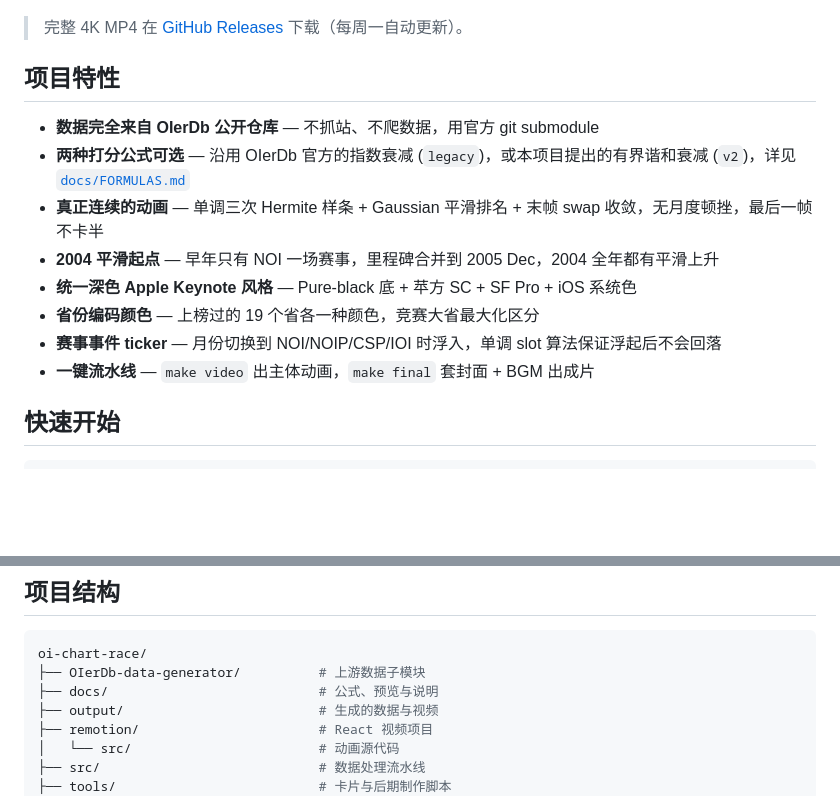
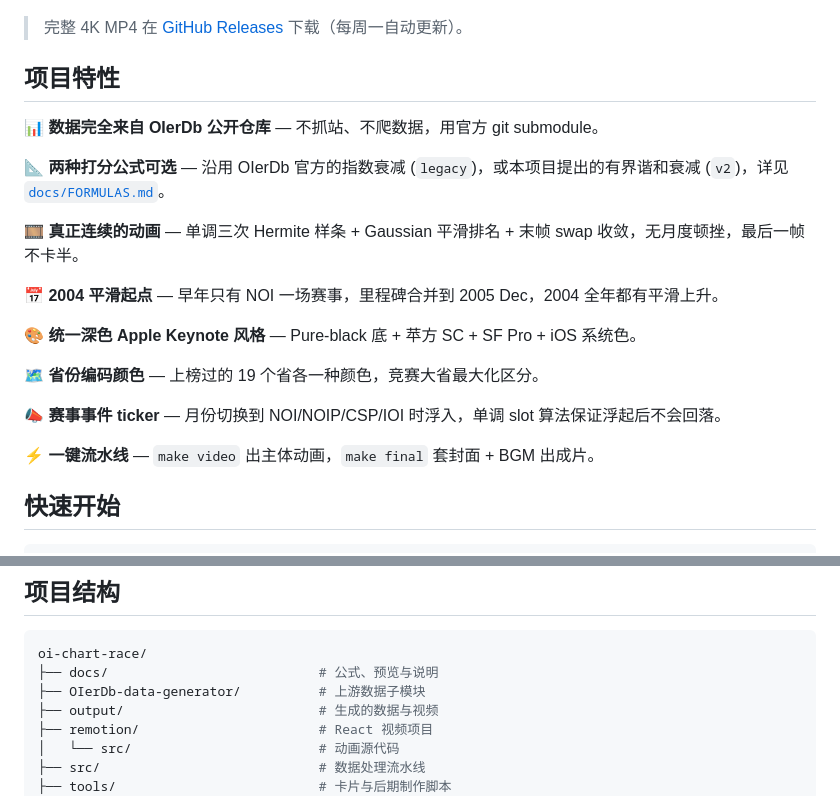
Before and after one commit to lailai0916/oi-chart-race, a Markdown page: README.zh-Hans.md, 2 parts joined by grey strips. Drawn GitHub-style; blank space fills up the shorter version.

Commit message:
docs: align README standards

````diff
--- a/README.zh-Hans.md
+++ b/README.zh-Hans.md
@@ -19,14 +19,21 @@
 
 ## 项目特性
 
-- **数据完全来自 OIerDb 公开仓库** — 不抓站、不爬数据，用官方 git submodule
-- **两种打分公式可选** — 沿用 OIerDb 官方的指数衰减 (`legacy`)，或本项目提出的有界谐和衰减 (`v2`)，详见 [`docs/FORMULAS.md`](docs/FORMULAS.md)
-- **真正连续的动画** — 单调三次 Hermite 样条 + Gaussian 平滑排名 + 末帧 swap 收敛，无月度顿挫，最后一帧不卡半
-- **2004 平滑起点** — 早年只有 NOI 一场赛事，里程碑合并到 2005 Dec，2004 全年都有平滑上升
-- **统一深色 Apple Keynote 风格** — Pure-black 底 + 苹方 SC + SF Pro + iOS 系统色
-- **省份编码颜色** — 上榜过的 19 个省各一种颜色，竞赛大省最大化区分
-- **赛事事件 ticker** — 月份切换到 NOI/NOIP/CSP/IOI 时浮入，单调 slot 算法保证浮起后不会回落
-- **一键流水线** — `make video` 出主体动画，`make final` 套封面 + BGM 出成片
+📊 **数据完全来自 OIerDb 公开仓库** — 不抓站、不爬数据，用官方 git submodule。
+
+📐 **两种打分公式可选** — 沿用 OIerDb 官方的指数衰减 (`legacy`)，或本项目提出的有界谐和衰减 (`v2`)，详见 [`docs/FORMULAS.md`](docs/FORMULAS.md)。
+
+🎞️ **真正连续的动画** — 单调三次 Hermite 样条 + Gaussian 平滑排名 + 末帧 swap 收敛，无月度顿挫，最后一帧不卡半。
+
+📅 **2004 平滑起点** — 早年只有 NOI 一场赛事，里程碑合并到 2005 Dec，2004 全年都有平滑上升。
+
+🎨 **统一深色 Apple Keynote 风格** — Pure-black 底 + 苹方 SC + SF Pro + iOS 系统色。
+
+🗺️ **省份编码颜色** — 上榜过的 19 个省各一种颜色，竞赛大省最大化区分。
+
+📣 **赛事事件 ticker** — 月份切换到 NOI/NOIP/CSP/IOI 时浮入，单调 slot 算法保证浮起后不会回落。
+
+⚡ **一键流水线** — `make video` 出主体动画，`make final` 套封面 + BGM 出成片。
 
 ## 快速开始
 
@@ -65,8 +72,8 @@ make clean         # 删除渲染产物
 
 ```bash
 oi-chart-race/
+├── docs/                           # 公式、预览与说明
 ├── OIerDb-data-generator/          # 上游数据子模块
-├── docs/                           # 公式、预览与说明
 ├── output/                         # 生成的数据与视频
 ├── remotion/                       # React 视频项目
 │   └── src/                        # 动画源代码
````
Also changed, not shown: other parts of README.zh-Hans.md (+1 -1 lines), README.md (+17 -10 lines).
